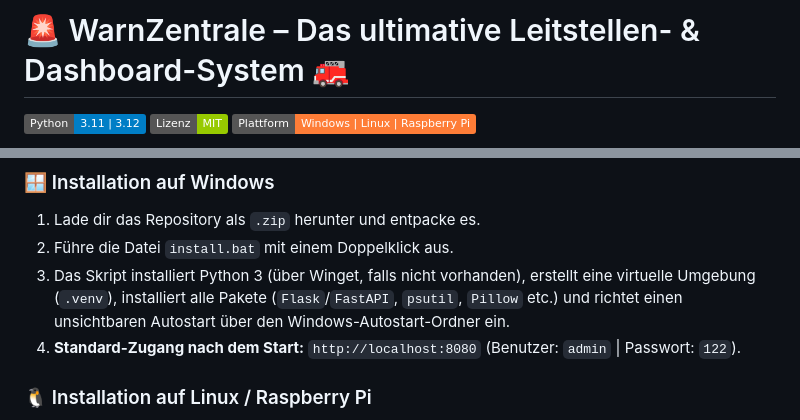
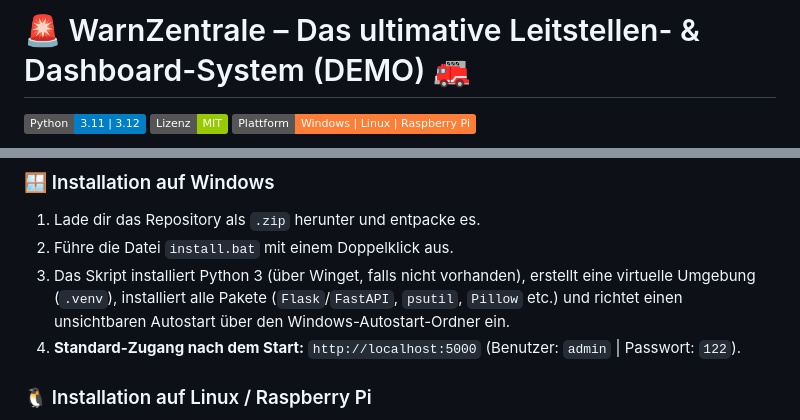
Before and after one commit to Dinottinjs/warnzentrale, a Markdown page: README.md, 2 parts joined by grey strips. Rendered like a GitHub page; badges without logos.

```diff
--- a/README.md
+++ b/README.md
@@ -1,4 +1,4 @@
-# 🚨 WarnZentrale – Das ultimative Leitstellen- & Dashboard-System 🚒
+# 🚨 WarnZentrale – Das ultimative Leitstellen- & Dashboard-System (DEMO) 🚒
 
 [![Python Version](https://img.shields.io/badge/Python-3.11%20%7C%203.12-blue.svg)](https://www.python.org/)
 [![License](https://img.shields.io/badge/Lizenz-MIT-green.svg)](LICENSE)
@@ -68,7 +68,7 @@ WarnZentrale wird mit einem **One-Click-Installer** geliefert, der sämtliche Um
 1. Lade dir das Repository als `.zip` herunter und entpacke es.
 2. Führe die Datei `install.bat` mit einem Doppelklick aus.
 3. Das Skript installiert Python 3 (über Winget, falls nicht vorhanden), erstellt eine virtuelle Umgebung (`.venv`), installiert alle Pakete (`Flask`/`FastAPI`, `psutil`, `Pillow` etc.) und richtet einen unsichtbaren Autostart über den Windows-Autostart-Ordner ein.
-4. **Standard-Zugang nach dem Start:** `http://localhost:8080` (Benutzer: `admin` | Passwort: `122`).
+4. **Standard-Zugang nach dem Start:** `http://localhost:5000` (Benutzer: `admin` | Passwort: `122`).
 
 ### 🐧 Installation auf Linux / Raspberry Pi
 1. Klone das Repository oder lade die Dateien auf deinen Linux-Rechner.
```
